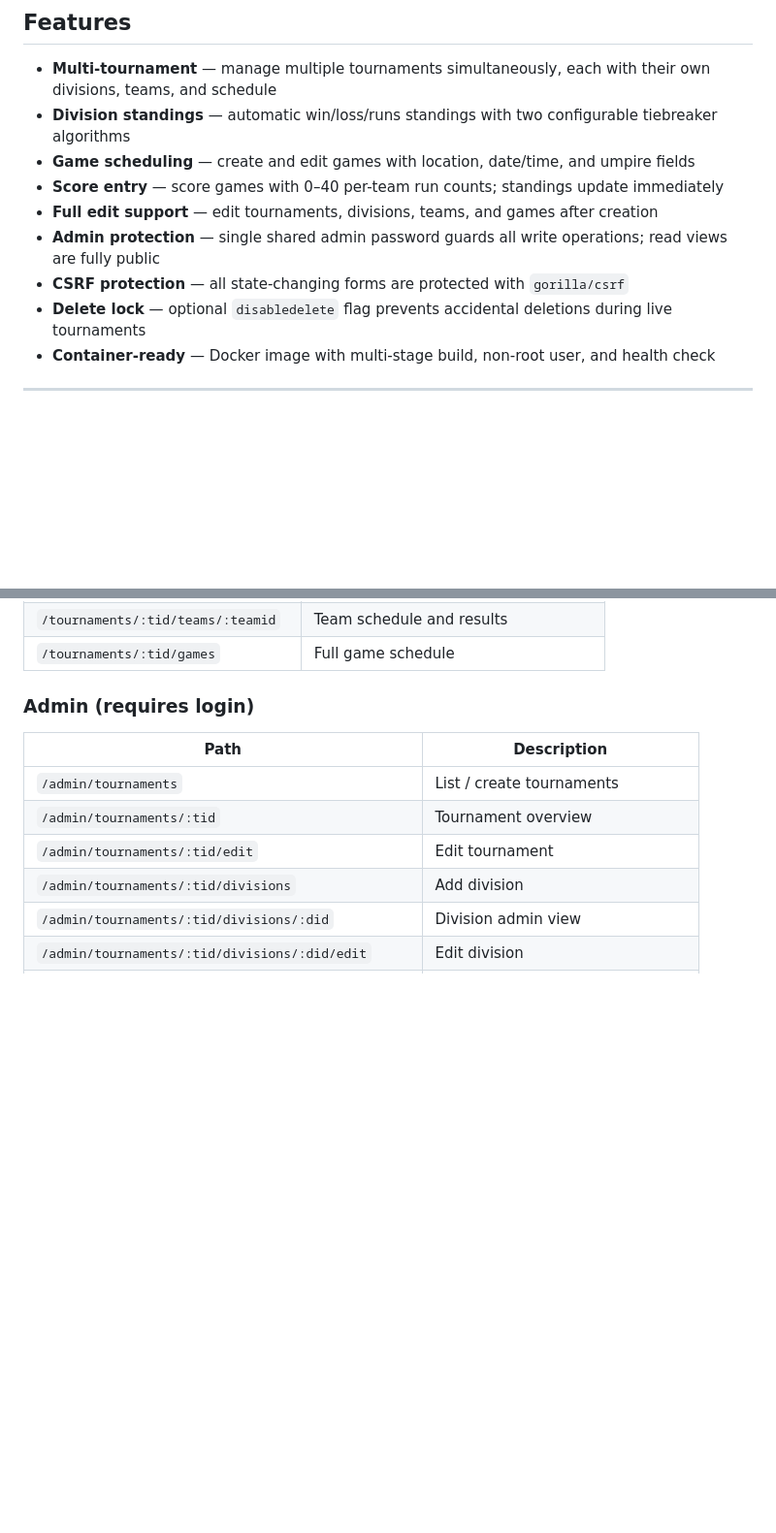
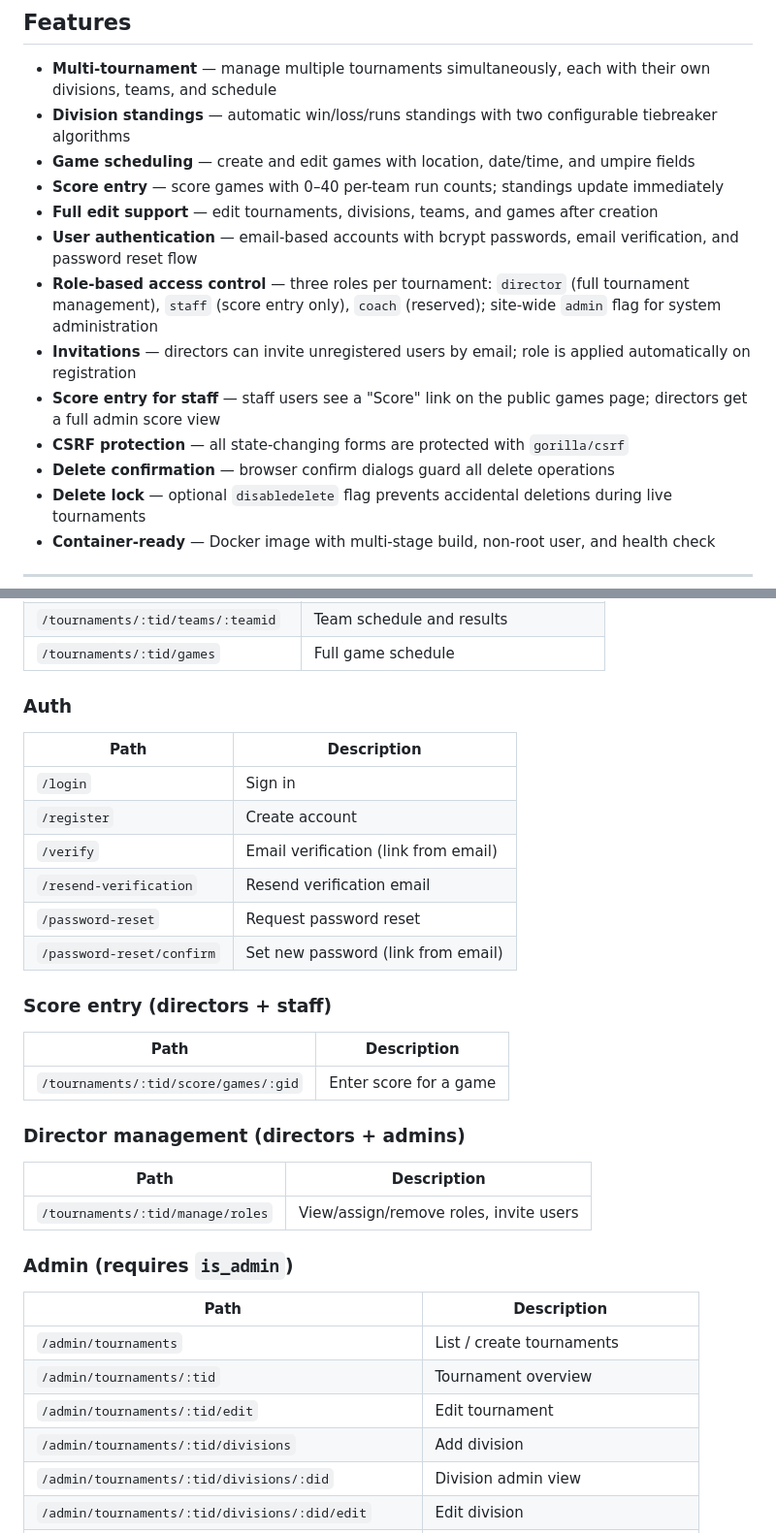
Before and after one commit to Harnish/tourneyweb, a Markdown page: README.md, 2 parts joined by grey strips. Shown at 97% size. Drawn GitHub-style; blank space fills up the shorter version.

Commit message:
docs: update README and TODO to reflect completed auth+roles work
Co-Authored-By: Claude Sonnet 4.6 <noreply@anthropic.com>

```diff
--- a/README.md
+++ b/README.md
@@ -13,8 +13,12 @@ Check out [TODO.md](TODO.md) if you want to help out.
 - **Game scheduling** — create and edit games with location, date/time, and umpire fields
 - **Score entry** — score games with 0–40 per-team run counts; standings update immediately
 - **Full edit support** — edit tournaments, divisions, teams, and games after creation
-- **Admin protection** — single shared admin password guards all write operations; read views are fully public
+- **User authentication** — email-based accounts with bcrypt passwords, email verification, and password reset flow
+- **Role-based access control** — three roles per tournament: `director` (full tournament management), `staff` (score entry only), `coach` (reserved); site-wide `admin` flag for system administration
+- **Invitations** — directors can invite unregistered users by email; role is applied automatically on registration
+- **Score entry for staff** — staff users see a "Score" link on the public games page; directors get a full admin score view
 - **CSRF protection** — all state-changing forms are protected with `gorilla/csrf`
+- **Delete confirmation** — browser confirm dialogs guard all delete operations
 - **Delete lock** — optional `disabledelete` flag prevents accidental deletions during live tournaments
 - **Container-ready** — Docker image with multi-stage build, non-root user, and health check
 
@@ -171,7 +175,30 @@ docker pull ghcr.io/harnish/tourneyweb:latest
 | `/tournaments/:tid/teams/:teamid` | Team schedule and results |
 | `/tournaments/:tid/games` | Full game schedule |
 
-### Admin (requires login)
+### Auth
+
+| Path | Description |
+|---|---|
+| `/login` | Sign in |
+| `/register` | Create account |
+| `/verify` | Email verification (link from email) |
+| `/resend-verification` | Resend verification email |
+| `/password-reset` | Request password reset |
+| `/password-reset/confirm` | Set new password (link from email) |
+
+### Score entry (directors + staff)
+
+| Path | Description |
+|---|---|
+| `/tournaments/:tid/score/games/:gid` | Enter score for a game |
+
+### Director management (directors + admins)
+
+| Path | Description |
+|---|---|
+| `/tournaments/:tid/manage/roles` | View/assign/remove roles, invite users |
+
+### Admin (requires `is_admin`)
 
 | Path | Description |
 |---|---|
```
Also changed, not shown: TODO.md (+13 -9 lines).
